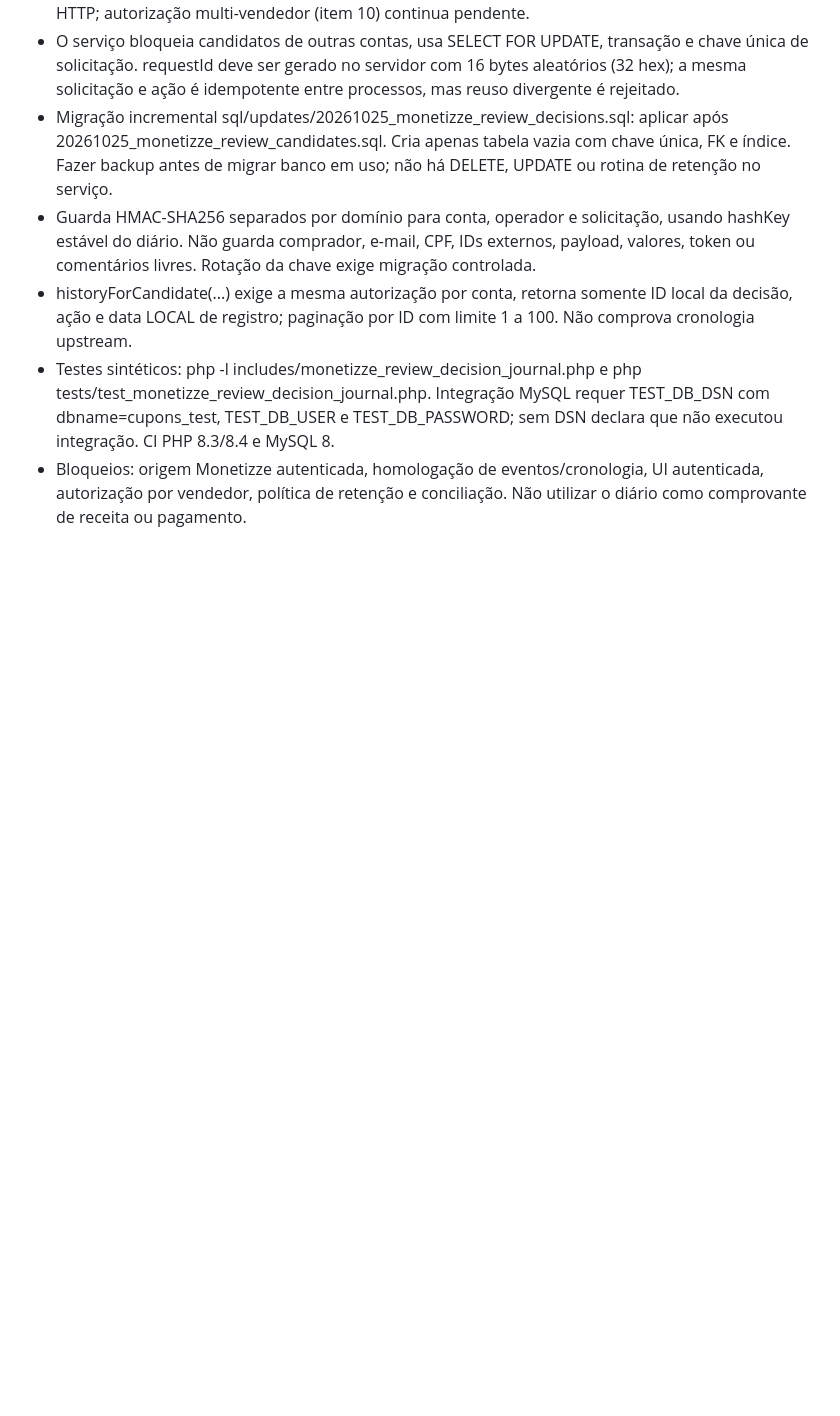
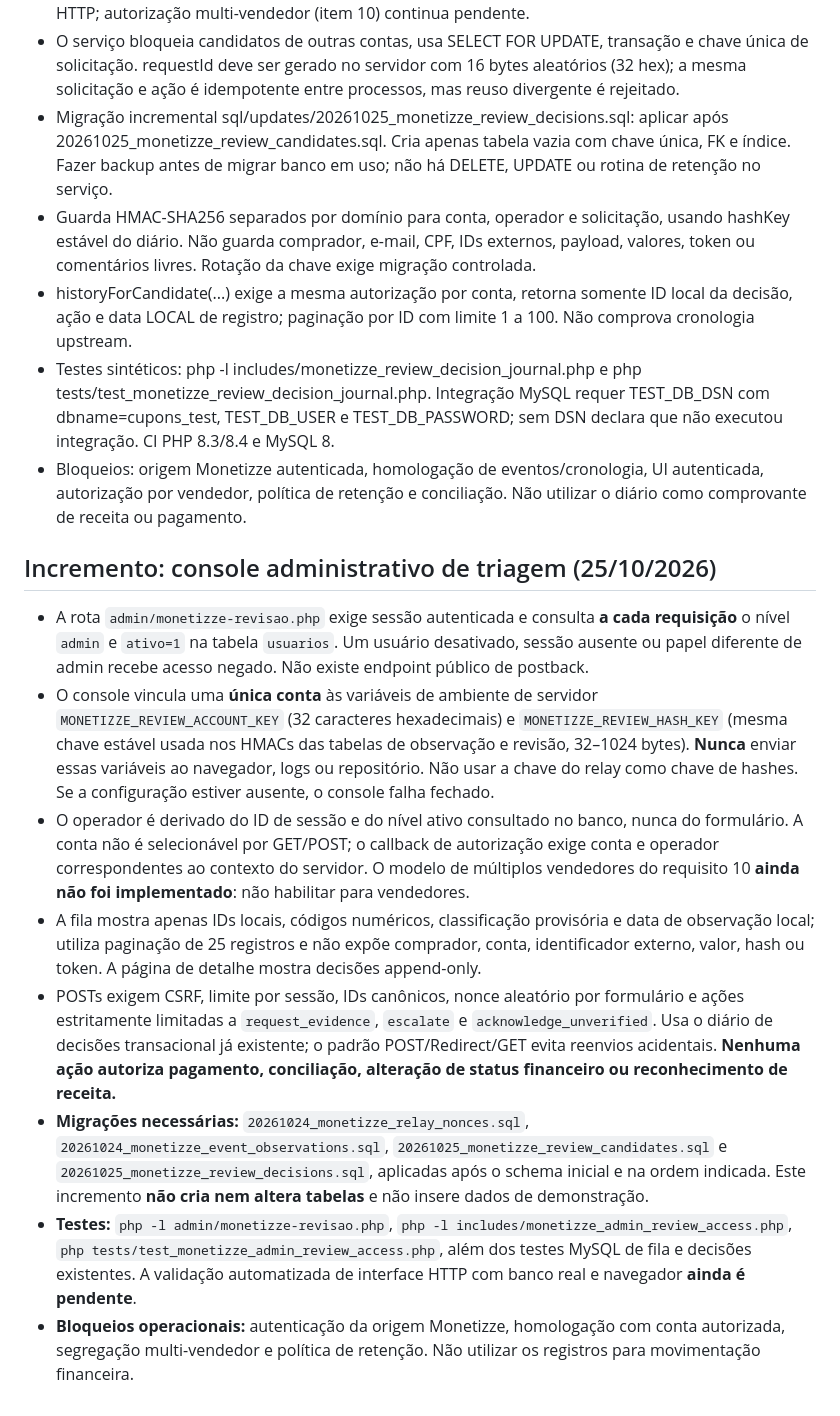
Before and after one commit to ttatim/cupons, a Markdown page: docs/ETAPA-03-MONETIZZE-WEBHOOK-PREPARACAO.md, the part around the change. Drawn GitHub-style; blank space fills up the shorter version.

Commit message:
docs(ci): wire admin Monetizze triage with guard tests and deployment notes

```diff
--- a/docs/ETAPA-03-MONETIZZE-WEBHOOK-PREPARACAO.md
+++ b/docs/ETAPA-03-MONETIZZE-WEBHOOK-PREPARACAO.md
@@ -124,3 +124,15 @@ O CI de compatibilidade executa o teste em PHP 8.3 e 8.4. Não exige MySQL, cURL
 - historyForCandidate(...) exige a mesma autorização por conta, retorna somente ID local da decisão, ação e data LOCAL de registro; paginação por ID com limite 1 a 100. Não comprova cronologia upstream.
 - Testes sintéticos: php -l includes/monetizze_review_decision_journal.php e php tests/test_monetizze_review_decision_journal.php. Integração MySQL requer TEST_DB_DSN com dbname=cupons_test, TEST_DB_USER e TEST_DB_PASSWORD; sem DSN declara que não executou integração. CI PHP 8.3/8.4 e MySQL 8.
 - Bloqueios: origem Monetizze autenticada, homologação de eventos/cronologia, UI autenticada, autorização por vendedor, política de retenção e conciliação. Não utilizar o diário como comprovante de receita ou pagamento.
+
+
+## Incremento: console administrativo de triagem (25/10/2026)
+
+- A rota `admin/monetizze-revisao.php` exige sessão autenticada e consulta **a cada requisição** o nível `admin` e `ativo=1` na tabela `usuarios`. Um usuário desativado, sessão ausente ou papel diferente de admin recebe acesso negado. Não existe endpoint público de postback.
+- O console vincula uma **única conta** às variáveis de ambiente de servidor `MONETIZZE_REVIEW_ACCOUNT_KEY` (32 caracteres hexadecimais) e `MONETIZZE_REVIEW_HASH_KEY` (mesma chave estável usada nos HMACs das tabelas de observação e revisão, 32–1024 bytes). **Nunca** enviar essas variáveis ao navegador, logs ou repositório. Não usar a chave do relay como chave de hashes. Se a configuração estiver ausente, o console falha fechado.
+- O operador é derivado do ID de sessão e do nível ativo consultado no banco, nunca do formulário. A conta não é selecionável por GET/POST; o callback de autorização exige conta e operador correspondentes ao contexto do servidor. O modelo de múltiplos vendedores do requisito 10 **ainda não foi implementado**: não habilitar para vendedores.
+- A fila mostra apenas IDs locais, códigos numéricos, classificação provisória e data de observação local; utiliza paginação de 25 registros e não expõe comprador, conta, identificador externo, valor, hash ou token. A página de detalhe mostra decisões append-only.
+- POSTs exigem CSRF, limite por sessão, IDs canônicos, nonce aleatório por formulário e ações estritamente limitadas a `request_evidence`, `escalate` e `acknowledge_unverified`. Usa o diário de decisões transacional já existente; o padrão POST/Redirect/GET evita reenvios acidentais. **Nenhuma ação autoriza pagamento, conciliação, alteração de status financeiro ou reconhecimento de receita.**
+- **Migrações necessárias:** `20261024_monetizze_relay_nonces.sql`, `20261024_monetizze_event_observations.sql`, `20261025_monetizze_review_candidates.sql` e `20261025_monetizze_review_decisions.sql`, aplicadas após o schema inicial e na ordem indicada. Este incremento **não cria nem altera tabelas** e não insere dados de demonstração.
+- **Testes:** `php -l admin/monetizze-revisao.php`, `php -l includes/monetizze_admin_review_access.php`, `php tests/test_monetizze_admin_review_access.php`, além dos testes MySQL de fila e decisões existentes. A validação automatizada de interface HTTP com banco real e navegador **ainda é pendente**.
+- **Bloqueios operacionais:** autenticação da origem Monetizze, homologação com conta autorizada, segregação multi-vendedor e política de retenção. Não utilizar os registros para movimentação financeira.
```
